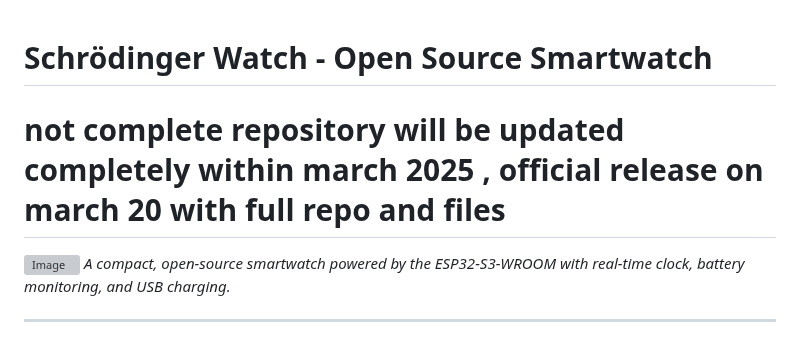
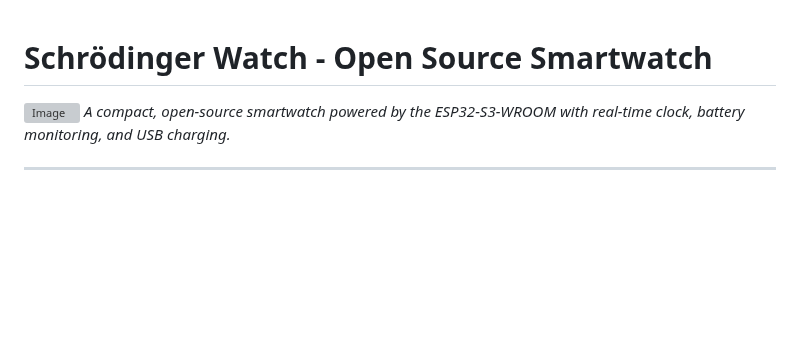
Before and after one commit to nithinmathewjoji/Schrodinger-Clock-PCB-Watch-, a Markdown page: README.md, the part around the change. Drawn GitHub-style; blank space fills up the shorter version; grey boxes are pictures that could not be loaded.

```diff
--- a/README.md
+++ b/README.md
@@ -1,5 +1,4 @@
 # Schrödinger Watch - Open Source Smartwatch
-# not complete repository will be updated completely within march 2025 , official release on march 20 with full repo and files
 
 ![Image](https://github.com/user-attachments/assets/74d81d68-7b34-4984-9274-310f89be6453)
 *A compact, open-source smartwatch powered by the ESP32-S3-WROOM with real-time clock, battery monitoring, and USB charging.*
```
